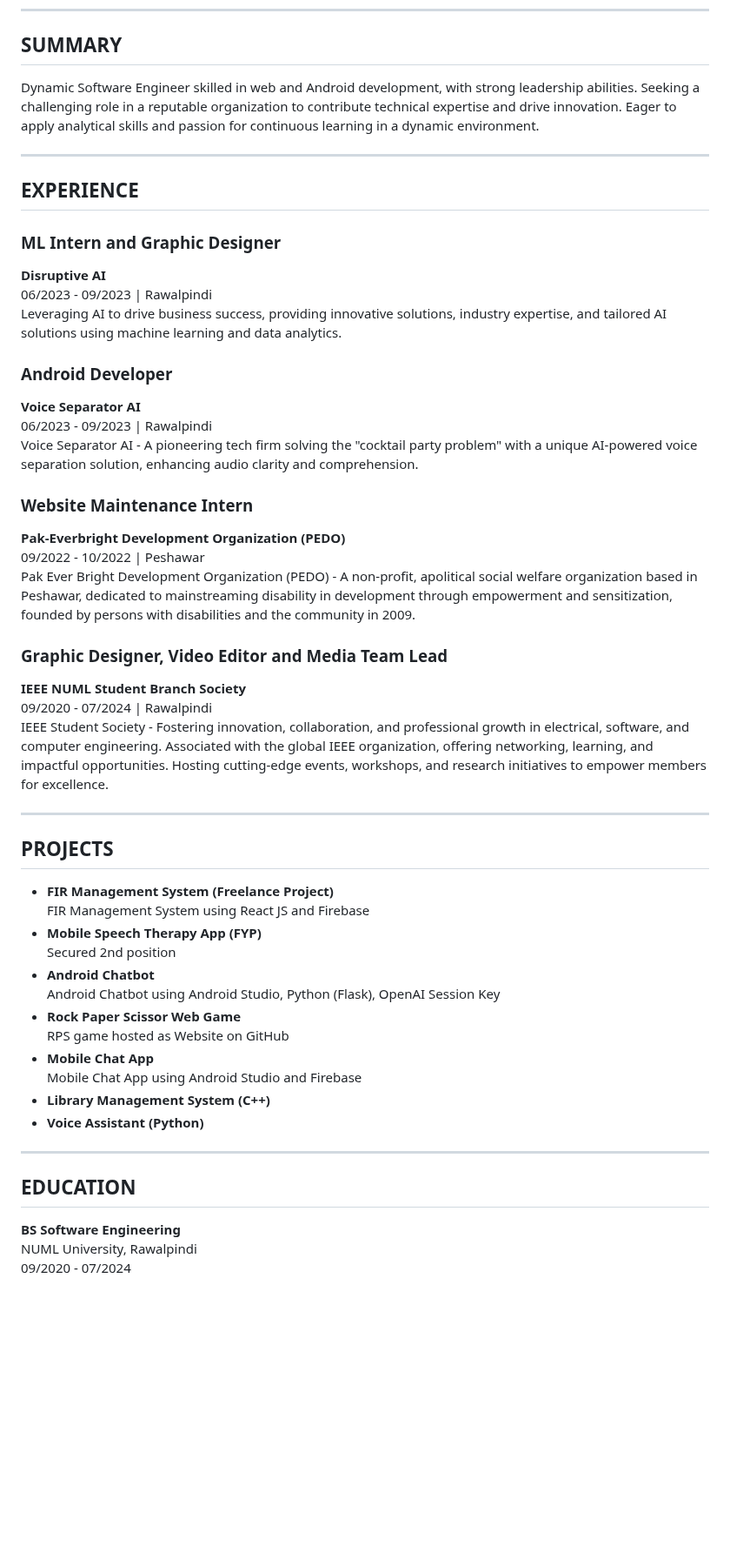
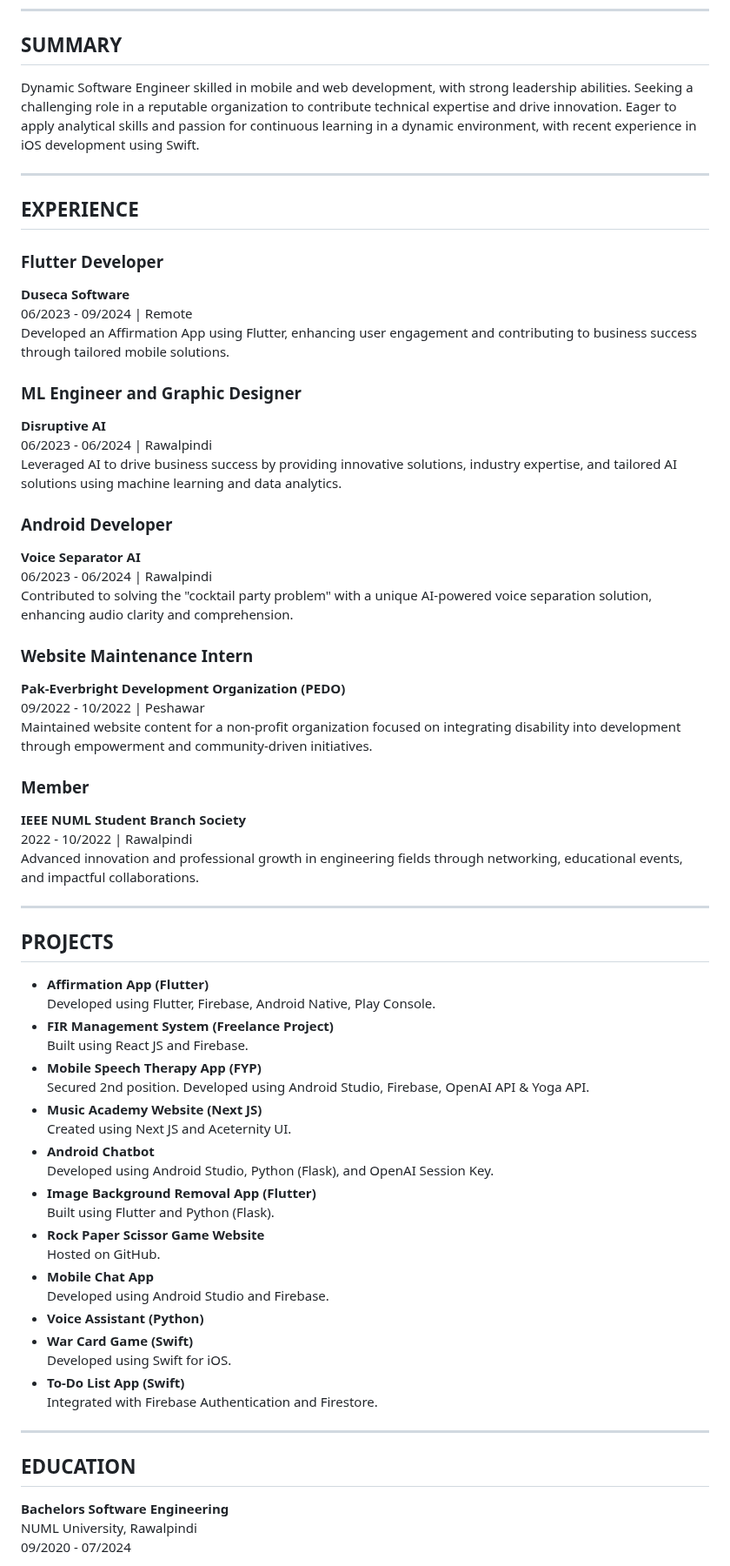
Before and after one commit to sherryzia/Simple-Portfolio-With-HTML-CSS-JS, a Markdown page: README.md, the part around one of its changes. Shown at 87% size. GitHub-like rendering; blank space fills up the shorter version.

Commit message:
md file updated

```diff
--- a/README.md
+++ b/README.md
@@ -11,54 +15,68 @@ House# 32-F, Street 3, Safari Villas 1, Bahria Town, Rawalpindi
 
 ## SUMMARY
 
-Dynamic Software Engineer skilled in web and Android development, with strong leadership abilities. Seeking a challenging role in a reputable organization to contribute technical expertise and drive innovation. Eager to apply analytical skills and passion for continuous learning in a dynamic environment.
+Dynamic Software Engineer skilled in mobile and web development, with strong leadership abilities. Seeking a challenging role in a reputable organization to contribute technical expertise and drive innovation. Eager to apply analytical skills and passion for continuous learning in a dynamic environment, with recent experience in iOS development using Swift.
 
 ---
 
 ## EXPERIENCE
 
-### ML Intern and Graphic Designer
+### Flutter Developer
+**Duseca Software**
+06/2023 - 09/2024 | Remote
+Developed an Affirmation App using Flutter, enhancing user engagement and contributing to business success through tailored mobile solutions.
+
+### ML Engineer and Graphic Designer
 **Disruptive AI**
-06/2023 - 09/2023 | Rawalpindi
-Leveraging AI to drive business success, providing innovative solutions, industry expertise, and tailored AI solutions using machine learning and data analytics.
+06/2023 - 06/2024 | Rawalpindi
+Leveraged AI to drive business success by providing innovative solutions, industry expertise, and tailored AI solutions using machine learning and data analytics.
 
 ### Android Developer
 **Voice Separator AI**
-06/2023 - 09/2023 | Rawalpindi
-Voice Separator AI - A pioneering tech firm solving the "cocktail party problem" with a unique AI-powered voice separation solution, enhancing audio clarity and comprehension.
+06/2023 - 06/2024 | Rawalpindi
+Contributed to solving the "cocktail party problem" with a unique AI-powered voice separation solution, enhancing audio clarity and comprehension.
 
 ### Website Maintenance Intern
 **Pak-Everbright Development Organization (PEDO)**
 09/2022 - 10/2022 | Peshawar
-Pak Ever Bright Development Organization (PEDO) - A non-profit, apolitical social welfare organization based in Peshawar, dedicated to mainstreaming disability in development through empowerment and sensitization, founded by persons with disabilities and the community in 2009.
+Maintained website content for a non-profit organization focused on integrating disability into development through empowerment and community-driven initiatives.
 
-### Graphic Designer, Video Editor and Media Team Lead
+### Member
 **IEEE NUML Student Branch Society**
-09/2020 - 07/2024 | Rawalpindi
-IEEE Student Society - Fostering innovation, collaboration, and professional growth in electrical, software, and computer engineering. Associated with the global IEEE organization, offering networking, learning, and impactful opportunities. Hosting cutting-edge events, workshops, and research initiatives to empower members for excellence.
+2022 - 10/2022 | Rawalpindi
+Advanced innovation and professional growth in engineering fields through networking, educational events, and impactful collaborations.
 
 ---
 
 ## PROJECTS
 
+- **Affirmation App (Flutter)**
+  Developed using Flutter, Firebase, Android Native, Play Console.
 - **FIR Management System (Freelance Project)**
-  FIR Management System using React JS and Firebase
+  Built using React JS and Firebase.
 - **Mobile Speech Therapy App (FYP)**
-  Secured 2nd position
+  Secured 2nd position. Developed using Android Studio, Firebase, OpenAI API & Yoga API.
+- **Music Academy Website (Next JS)**
+  Created using Next JS and Aceternity UI.
 - **Android Chatbot**
-  Android Chatbot using Android Studio, Python (Flask), OpenAI Session Key
-- **Rock Paper Scissor Web Game**
-  RPS game hosted as Website on GitHub
+  Developed using Android Studio, Python (Flask), and OpenAI Session Key.
+- **Image Background Removal App (Flutter)**
+  Built using Flutter and Python (Flask).
+- **Rock Paper Scissor Game Website**
+  Hosted on GitHub.
 - **Mobile Chat App**
-  Mobile Chat App using Android Studio and Firebase
-- **Library Management System (C++)**
+  Developed using Android Studio and Firebase.
 - **Voice Assistant (Python)**
+- **War Card Game (Swift)**
+  Developed using Swift for iOS.
+- **To-Do List App (Swift)**
+  Integrated with Firebase Authentication and Firestore.
 
 ---
 
 ## EDUCATION
 
-**BS Software Engineering**
+**Bachelors Software Engineering**
 NUML University, Rawalpindi
 09/2020 - 07/2024
 
```
Also changed, not shown: other parts of README.md (+13 -7 lines).
